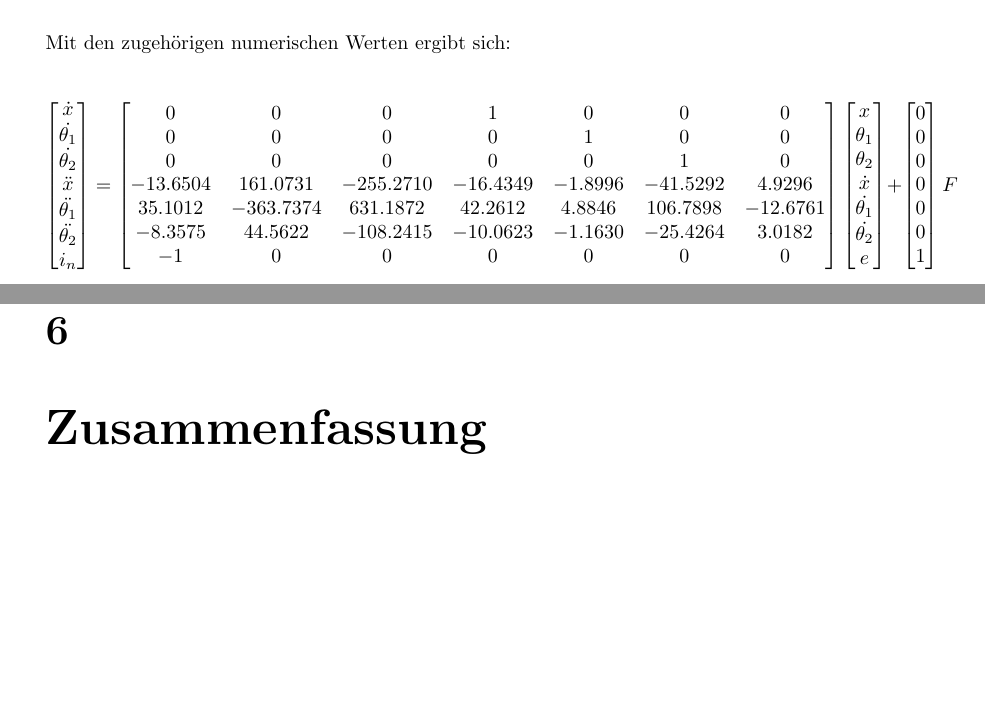
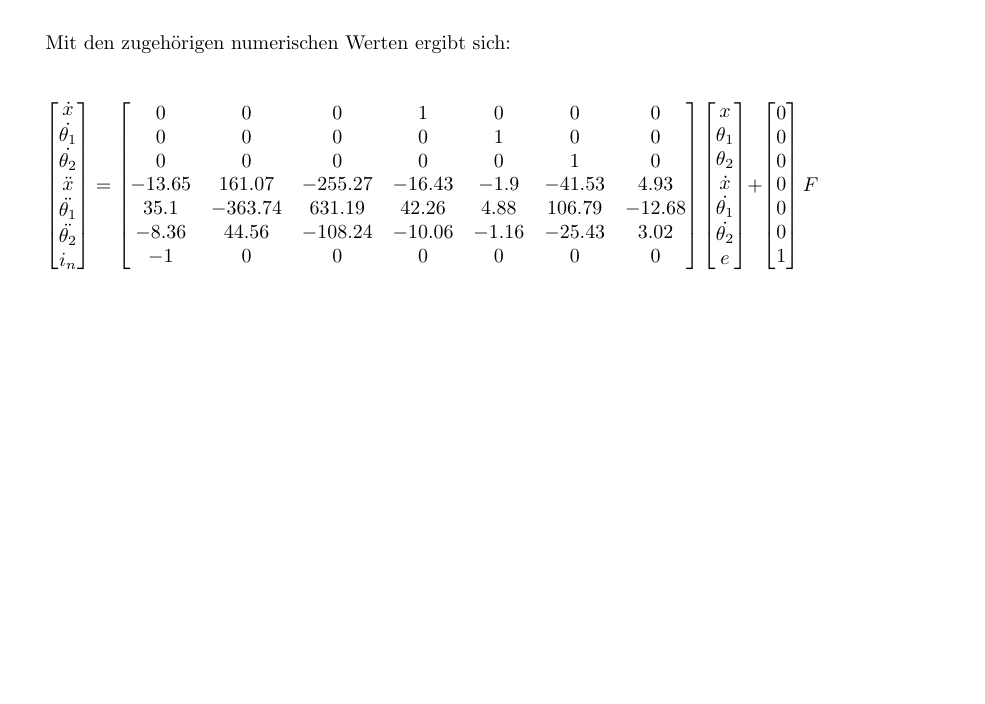
Before and after one commit to obox-tech/KontSim, a LaTeX document (doc/Version2.tex): two parts of pages 12 and 19 of 19 before the commit and part of page 12 of 18 after it, the two joined at a grey line, cut so that both start at the same text, the shorter picture padded with empty space. Compiled offline with pdfLaTeX.

Commit message:
Letzte Änderungen

```diff
--- a/doc/Version2.tex
+++ b/doc/Version2.tex
@@ -360,9 +360,9 @@ i_{n}\\
 0 & 0 & 0 & 1 & 0 & 0 & 0\\
 0 & 0 & 0 & 0 & 1 & 0 & 0\\
 0 & 0 & 0 & 0 & 0 & 1 & 0\\
--13.6504 & 161.0731 & -255.2710 & -16.4349 & -1.8996 & -41.5292 & 4.9296\\
-35.1012 & -363.7374 & 631.1872 & 42.2612 & 4.8846 & 106.7898 & -12.6761\\
--8.3575 & 44.5622 & -108.2415 & -10.0623 & -1.1630 & -25.4264 & 3.0182\\
+-13.65 & 161.07 & -255.27 & -16.43 & -1.9 & -41.53 & 4.93\\
+35.1 & -363.74 & 631.19 & 42.26 & 4.88 & 106.79 & -12.68\\
+-8.36 & 44.56 & -108.24 & -10.06 & -1.16 & -25.43 & 3.02\\
 -1 & 0 & 0 & 0 & 0 & 0 & 0\\
 \end{bmatrix}
 \begin{bmatrix}
@@ -511,6 +511,4 @@ Um die Zuordnung innerhalb des Regelungssubsystems zu vereinfachen wurde noch ei
 	7 & y1 & F
 \end{tabular}
 
-\chapter{Zusammenfassung}
-
 \end{document}
```
Also changed, not shown: doc/Version2.pdf, 6 other files.
